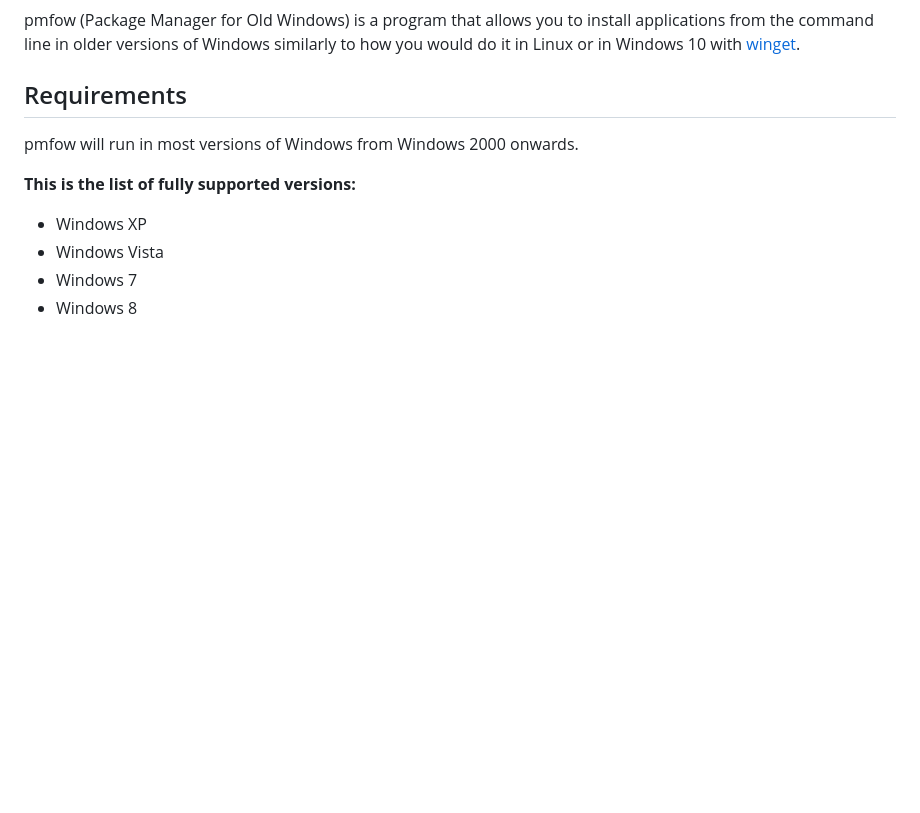
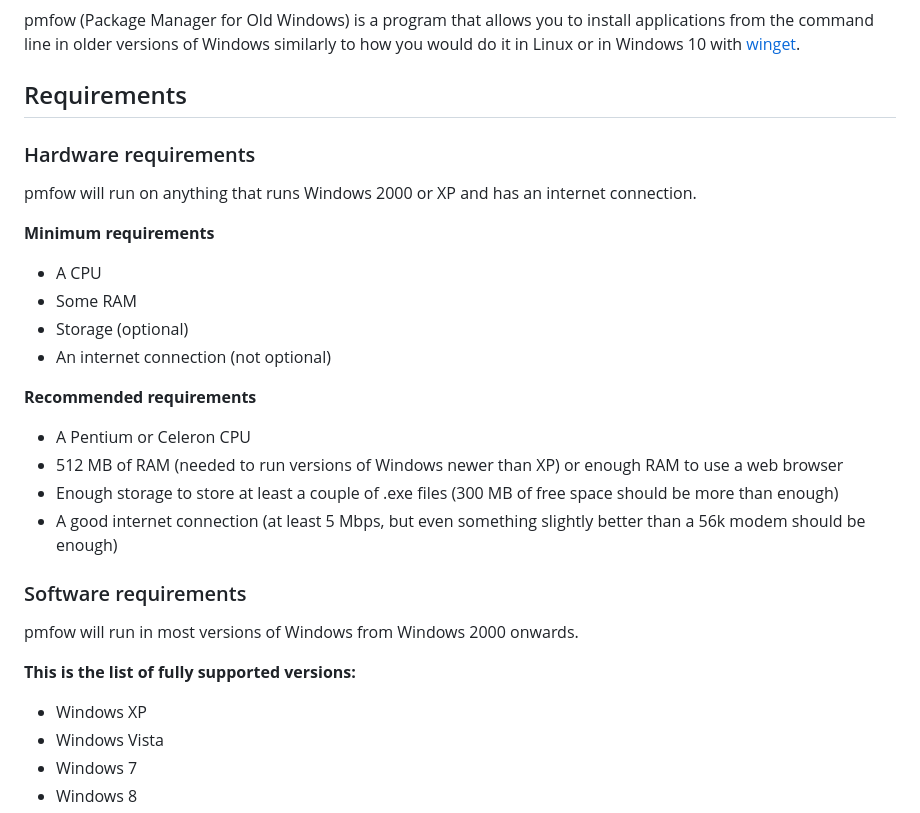
Before and after one commit to MasterJayanX/pmfow, a Markdown page: README.md, the part around the change. Drawn GitHub-style; blank space fills up the shorter version.

```diff
--- a/README.md
+++ b/README.md
@@ -4,6 +4,22 @@
 pmfow (Package Manager for Old Windows) is a program that allows you to install applications from the command line in older versions of Windows similarly to how you would do it in Linux or in Windows 10 with [winget](https://github.com/microsoft/winget-cli).
 
 ## Requirements
+### Hardware requirements
+pmfow will run on anything that runs Windows 2000 or XP and has an internet connection.
+
+**Minimum requirements**
+- A CPU
+- Some RAM
+- Storage (optional)
+- An internet connection (not optional)
+
+**Recommended requirements**
+- A Pentium or Celeron CPU
+- 512 MB of RAM (needed to run versions of Windows newer than XP) or enough RAM to use a web browser
+- Enough storage to store at least a couple of .exe files (300 MB of free space should be more than enough)
+- A good internet connection (at least 5 Mbps, but even something slightly better than a 56k modem should be enough)
+
+### Software requirements
 pmfow will run in most versions of Windows from Windows 2000 onwards.
 
 **This is the list of fully supported versions:**
```
